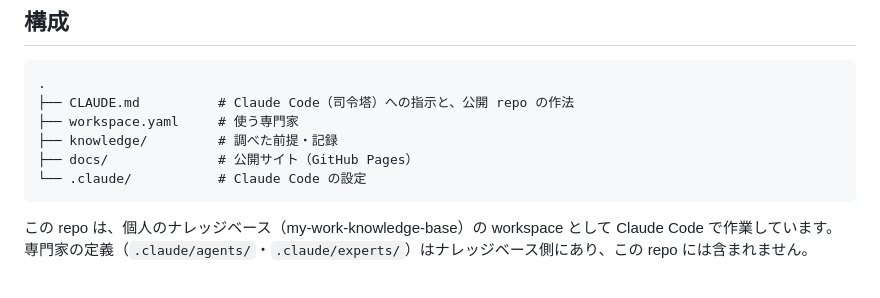
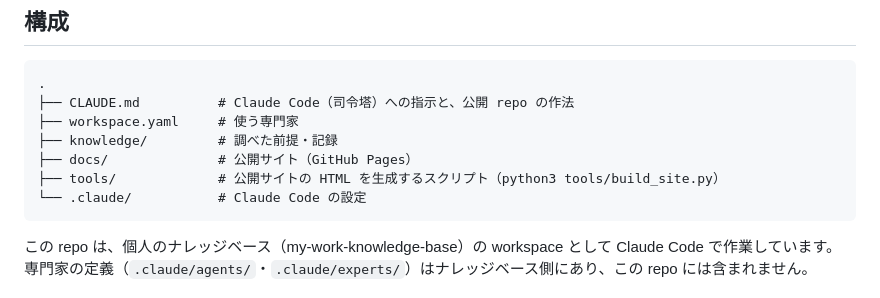
Before and after one commit to otajisan/nikaryo-oikawa, a Markdown page: README.md, the part around the change. Drawn GitHub-style.

Commit message:
docs(readme): 構成に tools/ を追記する
Co-Authored-By: Claude Opus 5.5 <noreply@anthropic.com>

````diff
--- a/README.md
+++ b/README.md
@@ -31,6 +31,7 @@
 ├── workspace.yaml     # 使う専門家
 ├── knowledge/         # 調べた前提・記録
 ├── docs/              # 公開サイト（GitHub Pages）
+├── tools/             # 公開サイトの HTML を生成するスクリプト（python3 tools/build_site.py）
 └── .claude/           # Claude Code の設定
 ```
 
````
